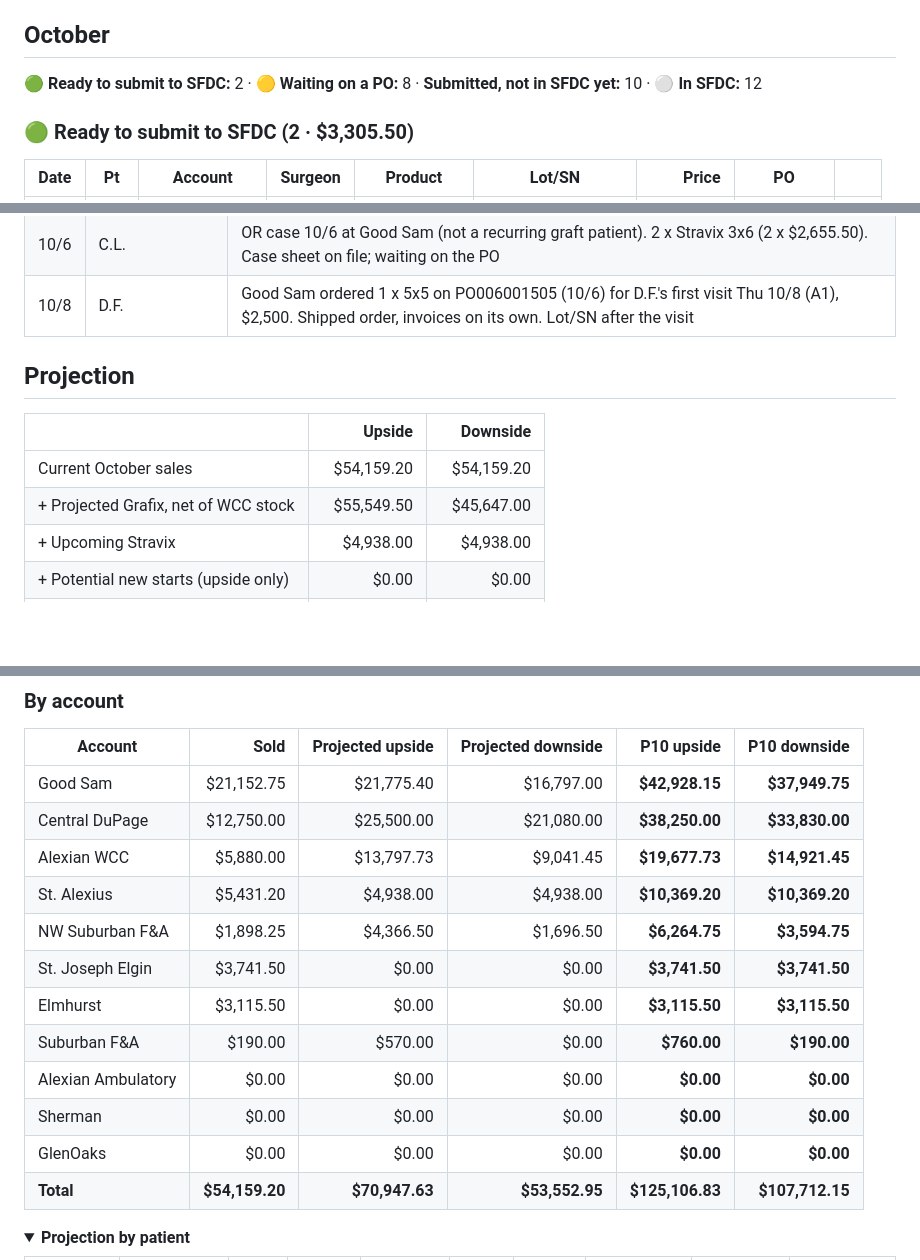
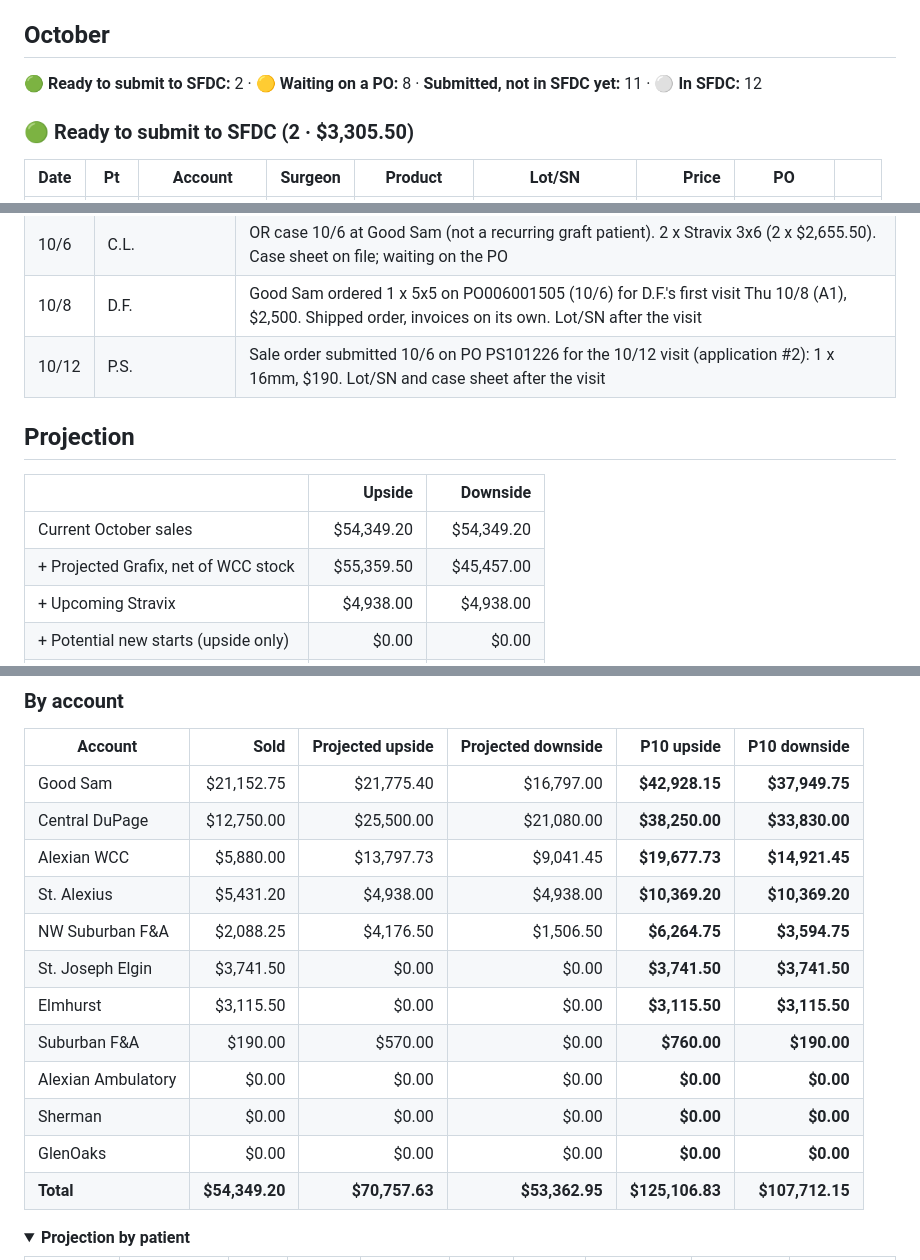
Before and after one commit to ajpeterson113/Graft-Tracker, a Markdown page: README.md, 3 parts joined by grey strips. Drawn GitHub-style; folded sections open; blank space fills up the shorter version.

Commit message:
P.S. 10/12 16mm sale order on PO PS101226 ($190)

```diff
--- a/README.md
+++ b/README.md
@@ -4,7 +4,7 @@
 
 ## October
 
-**🟢 Ready to submit to SFDC:** 2 · **🟡 Waiting on a PO:** 8 · **Submitted, not in SFDC yet:** 10 · **⚪ In SFDC:** 12
+**🟢 Ready to submit to SFDC:** 2 · **🟡 Waiting on a PO:** 8 · **Submitted, not in SFDC yet:** 11 · **⚪ In SFDC:** 12
 
 ### 🟢 Ready to submit to SFDC  (2 · $3,305.50)
 
@@ -103,6 +104,7 @@
 | 10/6 | A.N. | App #4. Case sheet on file. Waiting on the Alexian PO |
 | 10/6 | C.L. | OR case 10/6 at Good Sam (not a recurring graft patient). 2 x Stravix 3x6 (2 x $2,655.50). Case sheet on file; waiting on the PO |
 | 10/8 | D.F. | Good Sam ordered 1 x 5x5 on PO006001505 (10/6) for D.F.'s first visit Thu 10/8 (A1), $2,500. Shipped order, invoices on its own. Lot/SN after the visit |
+| 10/12 | P.S. | Sale order submitted 10/6 on PO PS101226 for the 10/12 visit (application #2): 1 x 16mm, $190. Lot/SN and case sheet after the visit |
 
 </details>
 
@@ -110,8 +112,8 @@
 
 |  | Upside | Downside |
 | --- | ---: | ---: |
-| Current October sales | $54,159.20 | $54,159.20 |
-| + Projected Grafix, net of WCC stock | $55,549.50 | $45,647.00 |
+| Current October sales | $54,349.20 | $54,349.20 |
+| + Projected Grafix, net of WCC stock | $55,359.50 | $45,457.00 |
 | + Upcoming Stravix | $4,938.00 | $4,938.00 |
 | + Potential new starts (upside only) | $0.00 | $0.00 |
 | + OASIS reorders (estimated) | $10,460.13 | $2,967.95 |
@@ -131,14 +133,14 @@ Projected visits include this week's scheduled visits until they're filed (then
 | Central DuPage | $12,750.00 | $25,500.00 | $21,080.00 | **$38,250.00** | **$33,830.00** |
 | Alexian WCC | $5,880.00 | $13,797.73 | $9,041.45 | **$19,677.73** | **$14,921.45** |
 | St. Alexius | $5,431.20 | $4,938.00 | $4,938.00 | **$10,369.20** | **$10,369.20** |
-| NW Suburban F&A | $1,898.25 | $4,366.50 | $1,696.50 | **$6,264.75** | **$3,594.75** |
+| NW Suburban F&A | $2,088.25 | $4,176.50 | $1,506.50 | **$6,264.75** | **$3,594.75** |
 | St. Joseph Elgin | $3,741.50 | $0.00 | $0.00 | **$3,741.50** | **$3,741.50** |
 | Elmhurst | $3,115.50 | $0.00 | $0.00 | **$3,115.50** | **$3,115.50** |
 | Suburban F&A | $190.00 | $570.00 | $0.00 | **$760.00** | **$190.00** |
 | Alexian Ambulatory | $0.00 | $0.00 | $0.00 | **$0.00** | **$0.00** |
 | Sherman | $0.00 | $0.00 | $0.00 | **$0.00** | **$0.00** |
 | GlenOaks | $0.00 | $0.00 | $0.00 | **$0.00** | **$0.00** |
-| **Total** | **$54,159.20** | **$70,947.63** | **$53,552.95** | **$125,106.83** | **$107,712.15** |
+| **Total** | **$54,349.20** | **$70,757.63** | **$53,362.95** | **$125,106.83** | **$107,712.15** |
 
 <details><summary><b>Projection by patient</b></summary>
 
```
Also changed, not shown: other parts of README.md (+4 -3 lines), Patients.md (+2 -2 lines), patients/grafting.md (+2 -2 lines), view/dashboard.png, 2 other files.
